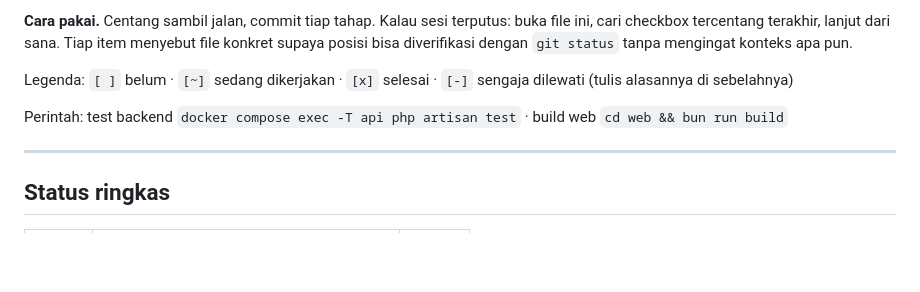
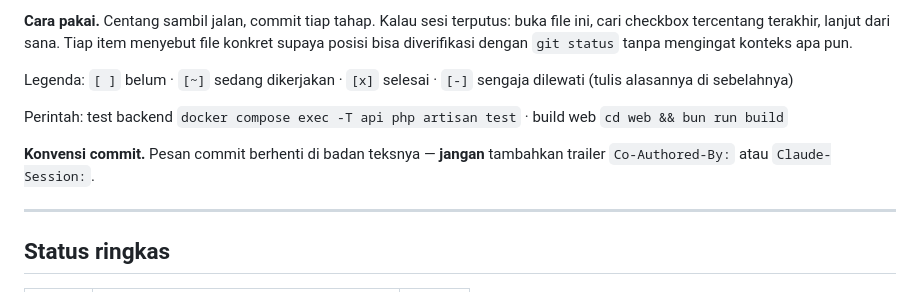
Before and after one commit to ammarwj/flotech, a Markdown page: docs/per-event-billing-progress.md, the part around the change. GitHub-like rendering; blank space fills up the shorter version.

Commit message:
docs: catat konvensi pesan commit di tracker

```diff
--- a/docs/per-event-billing-progress.md
+++ b/docs/per-event-billing-progress.md
@@ -11,6 +11,8 @@ Tracker pengerjaan migrasi dari langganan bulanan org-level ke **pembelian paket
 Legenda: `[ ]` belum · `[~]` sedang dikerjakan · `[x]` selesai · `[-]` sengaja dilewati (tulis alasannya di sebelahnya)
 
 Perintah: test backend `docker compose exec -T api php artisan test` · build web `cd web && bun run build`
+
+**Konvensi commit.** Pesan commit berhenti di badan teksnya — **jangan** tambahkan trailer `Co-Authored-By:` atau `Claude-Session:`.
 
 ---
 
```
